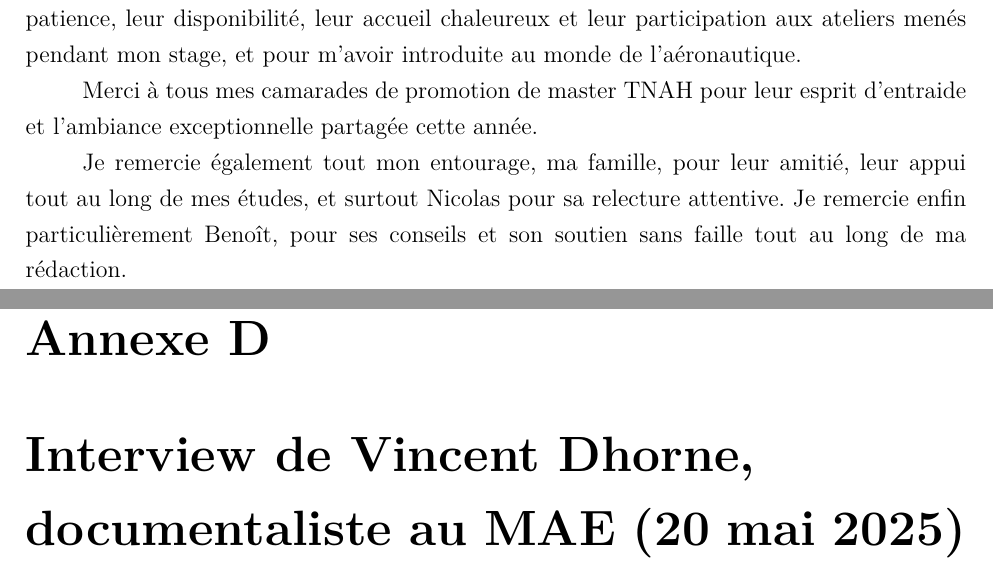
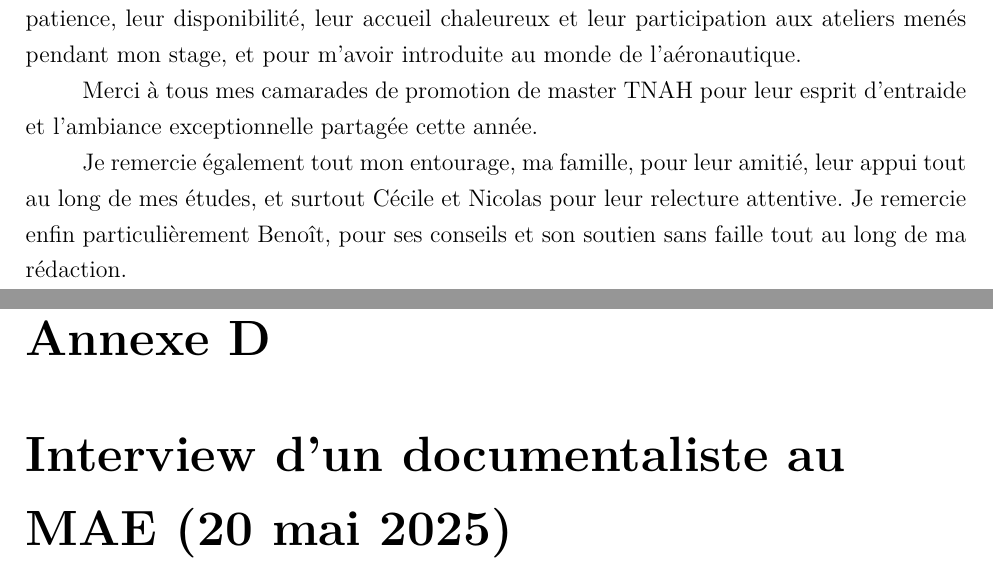
Before and after one commit to May8326/Memoire, a LaTeX thesis (main.tex): two parts of pages 5 and 131 of 164, joined at a grey line, cut so that both start at the same text. Compiled offline with XeLaTeX.

Commit message:
📦️ Compilation

```diff
--- a/main.tex
+++ b/main.tex
@@ -98,12 +98,12 @@
 \usepackage{acro}
 
 \DeclareAcronym{mae}{short= MAE, long = Musée de l'air et de l'espace}
-\DeclareAcronym{api}{short = API, long = Application Programming Interface}
+\DeclareAcronym{api}{short = API, long = \textit{Application Programming Interface}}
 \DeclareAcronym{dsc}{short = DSC, long = Département scientifique des collections}
 \DeclareAcronym{drd}{short = DRD, long = Département recherche et documentation}
-\DeclareAcronym{skos}{short = SKOS, long = Simple Knowledge Organization System}
-\DeclareAcronym{rdf}{short = RDF, long = Resource Description Framework}
-\DeclareAcronym{sparql}{short = SPARQL, long = SPARQL Protocol and RDF Query Language}
+\DeclareAcronym{skos}{short = SKOS, long = \textit{Simple Knowledge Organization System}}
+\DeclareAcronym{rdf}{short = RDF, long = \textit{Resource Description Framework}}
+\DeclareAcronym{sparql}{short = SPARQL, long = \textit{SPARQL Protocol and RDF Query Language}}
 \DeclareAcronym{bnf}{short = BnF, long = Bibliothèque nationale de France}
 \DeclareAcronym{siae}{short = SIAE, long = Salon international de l'aéronautique et de l'espace}
 \DeclareAcronym{sigb}{short= SIGB, long = Système Intégré de Gestion de Bibliothèque}
@@ -116,8 +116,8 @@
 \DeclareAcronym{bdd}{short = BDD, plural-form=bases de données, long = base de données}
 \DeclareAcronym{ged}{short = GED, long = Gestion électronique de documents}
 \DeclareAcronym{sae}{short = SAE, long = Système d'archivage électronique}
-\DeclareAcronym{rico}{short = RiC-0, long=Records in Context}
-\DeclareAcronym{w3c}{short = W3C, long = World Wide Web Consortium}
+\DeclareAcronym{rico}{short = RiC-0, long=\textit{Records in Context}}
+\DeclareAcronym{w3c}{short = W3C, long = \textit{World Wide Web Consortium}}
 \DeclareAcronym{frantiq}{short = FRANTIQ, long = fédération et ressources sur l'Antiquité}
 \DeclareAcronym{ia}{short = IA, long = intelligence artificielle}
 \DeclareAcronym{anssi}{short = ANSSI, long = Agence nationale de la sécurité des systèmes d'information}
@@ -129,6 +129,7 @@
 \DeclareAcronym{siaf}{short = SIAF, long = service interministériel des Archives de France}
 \DeclareAcronym{tgir}{short = TGIR, long = très grande infrastructure de recherche}
 \DeclareAcronym{sic}{short = SIC, long = Sciences de l'Information et de la Communication}
+\DeclareAcronym{uml}{short = UML, long = \textit{Unified Modeling Language}}
 
 %%%%%%%%%%%%%%%%%%%%%%%%% IMAGES %%%%%%%%%%%%%%%%%%%%%%%%%%
 % gestion des images intégrées :
@@ -416,7 +417,7 @@
 
 	Merci à tous mes camarades de promotion de master TNAH pour leur esprit d'entraide et l'ambiance exceptionnelle partagée cette année.
 
-	Je remercie également tout mon entourage, ma famille, pour leur amitié, leur appui tout au long de mes études, et surtout Nicolas pour sa relecture attentive. Je remercie enfin particulièrement Benoît, pour ses conseils et son soutien sans faille tout au long de ma rédaction.
+	Je remercie également tout mon entourage, ma famille, pour leur amitié, leur appui tout au long de mes études, et surtout Cécile et Nicolas pour leur relecture attentive. Je remercie enfin particulièrement Benoît, pour ses conseils et son soutien sans faille tout au long de ma rédaction.
 
 	\newpage{\pagestyle{empty}\cleardoublepage}
 
@@ -626,7 +627,7 @@
 		\label{fig:model_flux}
 	\end{figure}
 
-	\chapter[Interview V. Dhorne]{\label{Ax-D}Interview de Vincent Dhorne, documentaliste au \mae~(20 mai 2025)}
+	\chapter[Interview]{\label{Ax-D}Interview d'un documentaliste au \mae~(20 mai 2025)}
 	\input{./parties/backmatter/annexes/A4_interview_doc.tex}
 	\newpage{\pagestyle{empty}\cleardoublepage}
 
```
Also changed, not shown: main.bbl, main.gls, 10 other files.
